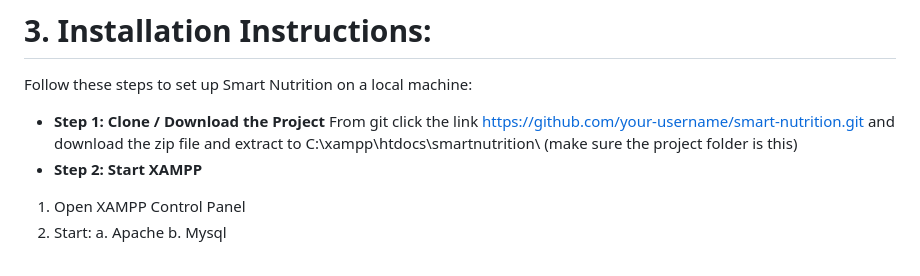
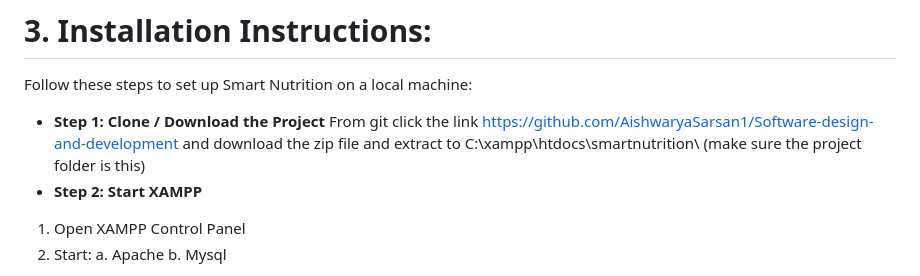
Before and after one commit to AishwaryaSarsan1/Software-design-and-development, a Markdown page: Readme1.md, the part around the change. Drawn GitHub-style.

Commit message:
Fix GitHub link in installation instructions
Updated the GitHub repository link in the installation instructions.

```diff
--- a/Readme1.md
+++ b/Readme1.md
@@ -33,7 +33,7 @@ The application is built with PHP (backend), MySQL (database), HTML/CSS/JS (fron
 # 3. Installation Instructions:
 Follow these steps to set up Smart Nutrition on a local machine:
 - **Step 1: Clone / Download the Project**
- From git click the link https://github.com/your-username/smart-nutrition.git and download the zip file and extract to C:\xampp\htdocs\smartnutrition\   (make sure the project folder is this)
+ From git click the link https://github.com/AishwaryaSarsan1/Software-design-and-development and download the zip file and extract to C:\xampp\htdocs\smartnutrition\   (make sure the project folder is this)
 - **Step 2: Start XAMPP**
 1. Open XAMPP Control Panel
 2. Start:
```
